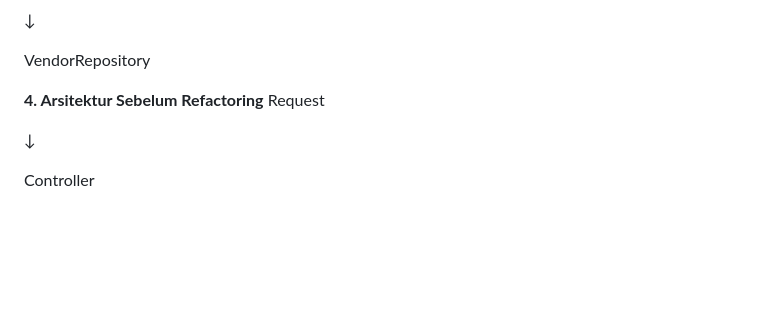
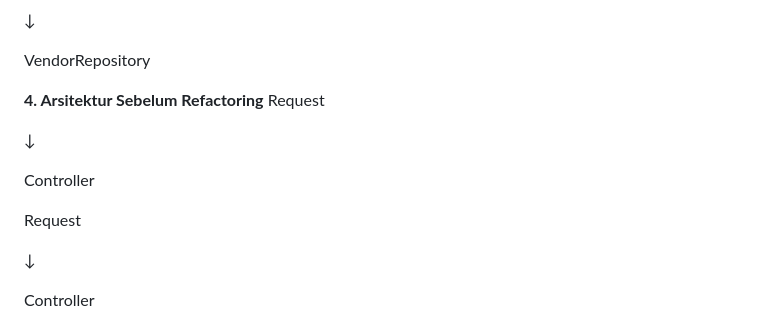
Before and after one commit to Ruster30/Kelompok6_PBL2D, a Markdown page: docs/REFACTOR_DOCUMENTATION.md, the part around the change. Rendered like a GitHub page; blank space fills up the shorter version.

Commit message:
Refactor documentation for controller structure

```diff
--- a/docs/REFACTOR_DOCUMENTATION.md
+++ b/docs/REFACTOR_DOCUMENTATION.md
@@ -97,6 +97,12 @@ VendorRepositoryInterface
 VendorRepository
 
 **4. Arsitektur Sebelum Refactoring**
+Request
+
+↓
+
+Controller
+
 Request
 
 ↓
```
